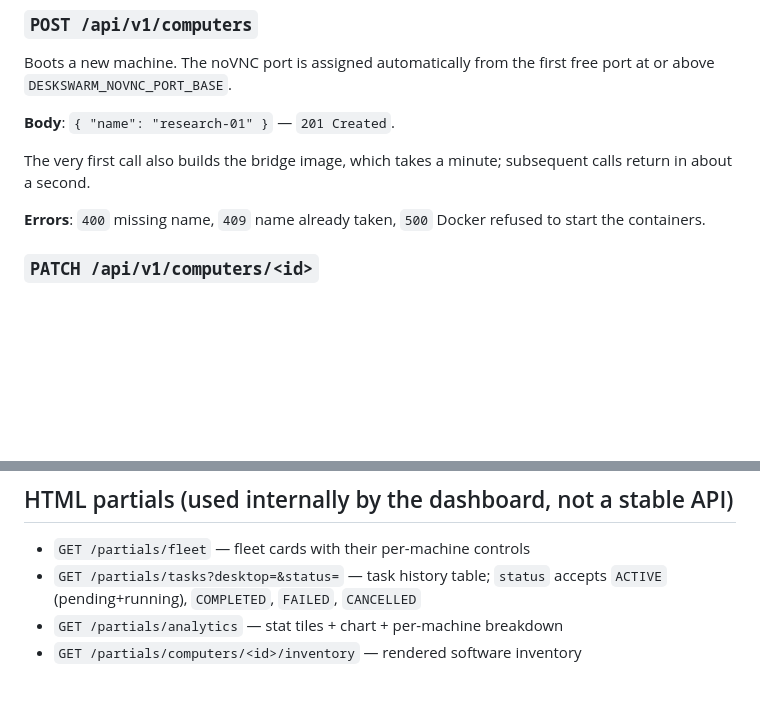
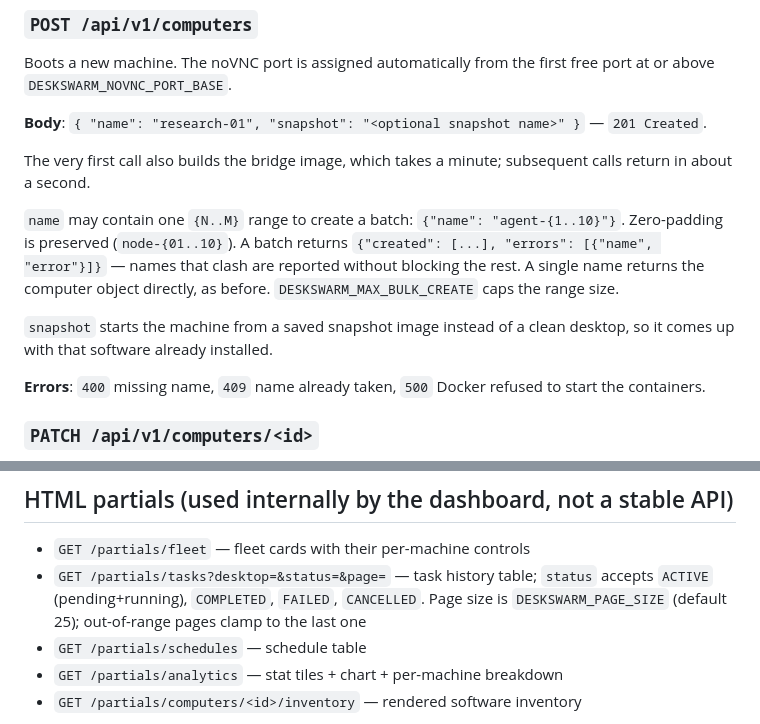
Before and after one commit to ahmedvnabil/deskswarm, a Markdown page: docs/APIs.md, 2 parts joined by grey strips. GitHub-like rendering; blank space fills up the shorter version.

```diff
--- a/docs/APIs.md
+++ b/docs/APIs.md
@@ -71,10 +71,21 @@ stored in the database, not in `docker-compose.yml`.
 Boots a new machine. The noVNC port is assigned automatically from the first
 free port at or above `DESKSWARM_NOVNC_PORT_BASE`.
 
-**Body**: `{ "name": "research-01" }` — `201 Created`.
+**Body**: `{ "name": "research-01", "snapshot": "<optional snapshot name>" }`
+— `201 Created`.
 
 The very first call also builds the bridge image, which takes a minute;
 subsequent calls return in about a second.
+
+`name` may contain one `{N..M}` range to create a batch:
+`{"name": "agent-{1..10}"}`. Zero-padding is preserved (`node-{01..10}`).
+A batch returns `{"created": [...], "errors": [{"name", "error"}]}` — names
+that clash are reported without blocking the rest. A single name returns the
+computer object directly, as before. `DESKSWARM_MAX_BULK_CREATE` caps the
+range size.
+
+`snapshot` starts the machine from a saved snapshot image instead of a clean
+desktop, so it comes up with that software already installed.
 
 **Errors**: `400` missing name, `409` name already taken, `500` Docker refused
 to start the containers.
@@ -275,8 +357,11 @@ oldest first — this is what powers the dashboard's chart.
 ## HTML partials (used internally by the dashboard, not a stable API)
 
 - `GET /partials/fleet` — fleet cards with their per-machine controls
-- `GET /partials/tasks?desktop=&status=` — task history table; `status`
-  accepts `ACTIVE` (pending+running), `COMPLETED`, `FAILED`, `CANCELLED`
+- `GET /partials/tasks?desktop=&status=&page=` — task history table;
+  `status` accepts `ACTIVE` (pending+running), `COMPLETED`, `FAILED`,
+  `CANCELLED`. Page size is `DESKSWARM_PAGE_SIZE` (default 25); out-of-range
+  pages clamp to the last one
+- `GET /partials/schedules` — schedule table
 - `GET /partials/analytics` — stat tiles + chart + per-machine breakdown
 - `GET /partials/computers/<id>/inventory` — rendered software inventory
 
```
Also changed, not shown: other parts of docs/APIs.md (+71 -0 lines), README.md (+14 -3 lines), docs/screenshots/dashboard.png, 8 other files.
